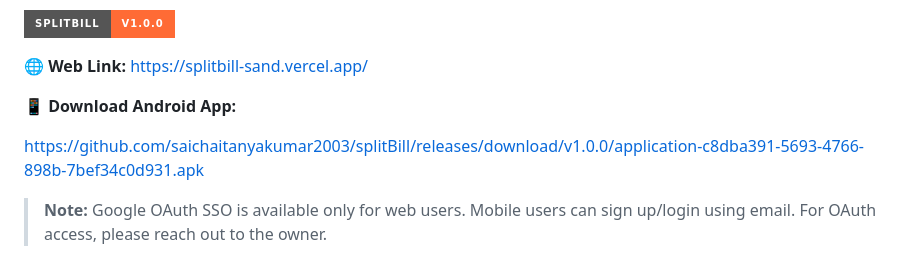
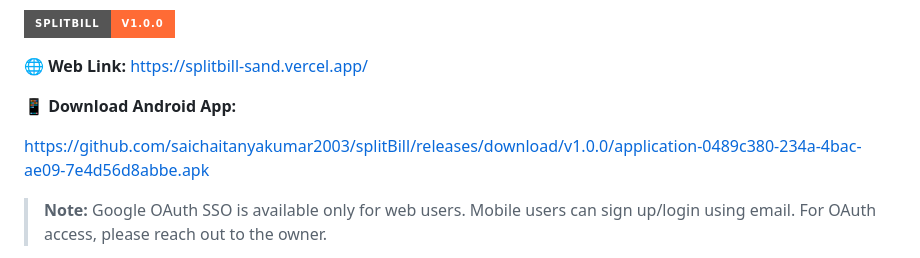
Before and after one commit to saichaitanyakumar2003/splitBill, a Markdown page: README.md, the part around the change. Drawn GitHub-style; badges without logos.

```diff
--- a/README.md
+++ b/README.md
@@ -8,7 +8,7 @@ A modern bill-splitting app with OCR receipt scanning. Scan receipts, assign ite
 
 📱 **Download Android App:**
 
-[https://github.com/saichaitanyakumar2003/splitBill/releases/download/v1.0.0/application-c8dba391-5693-4766-898b-7bef34c0d931.apk](https://github.com/saichaitanyakumar2003/splitBill/releases/download/v1.0.0/application-c8dba391-5693-4766-898b-7bef34c0d931.apk)
+[https://github.com/saichaitanyakumar2003/splitBill/releases/download/v1.0.0/application-0489c380-234a-4bac-ae09-7e4d56d8abbe.apk](https://github.com/saichaitanyakumar2003/splitBill/releases/download/v1.0.0/application-0489c380-234a-4bac-ae09-7e4d56d8abbe.apk)
 
 > **Note:** Google OAuth SSO is available only for web users. Mobile users can sign up/login using email. For OAuth access, please reach out to the owner.
 
```
